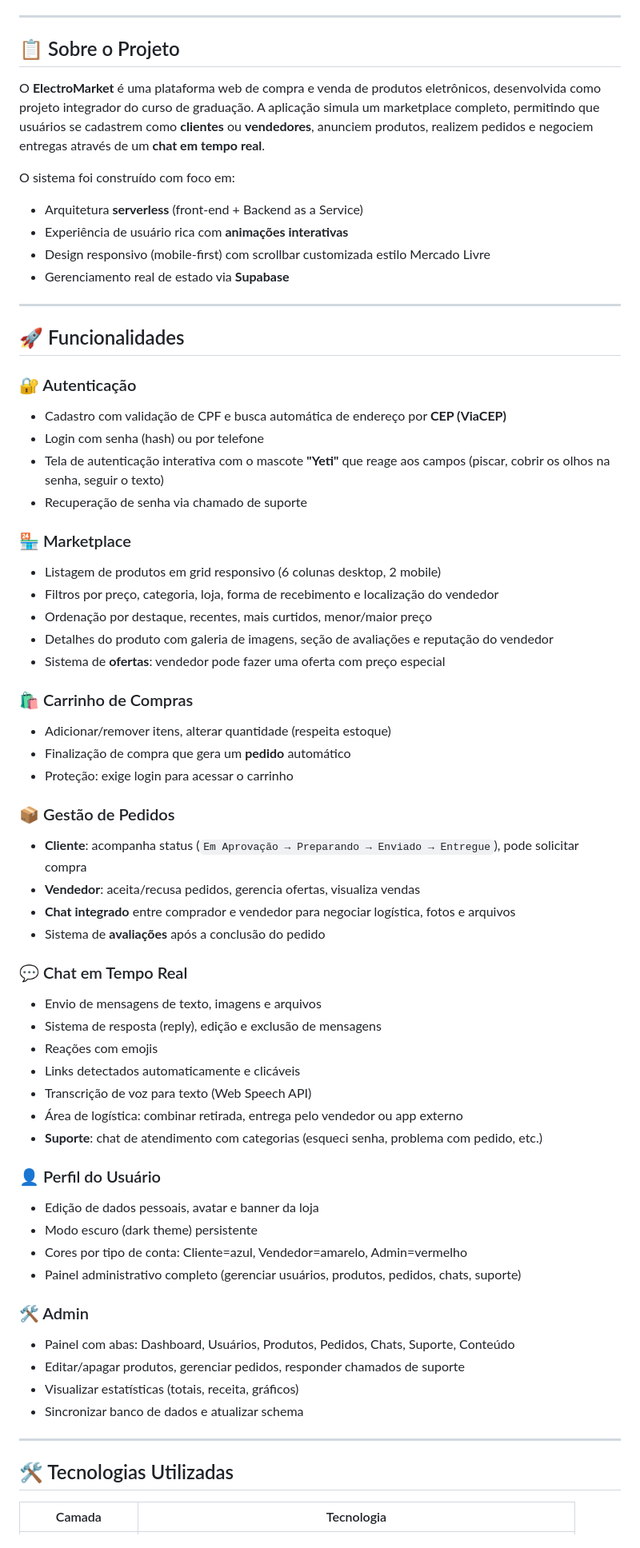
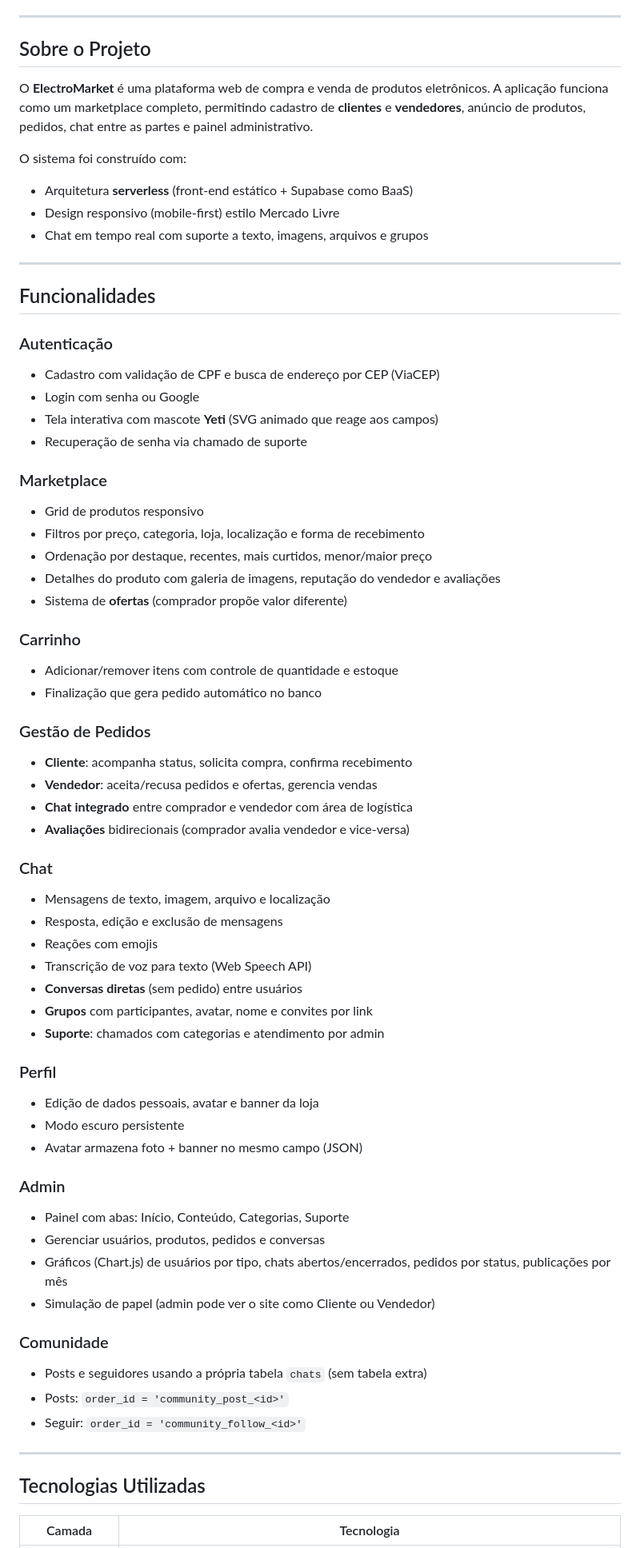
Before and after one commit to danielbarbosabr/Electro-Market, a Markdown page: README.md, the part around one of its changes. Shown at 80% size. Rendered like a GitHub page.

```diff
--- a/README.md
+++ b/README.md
@@ -8,68 +7,70 @@
 
 ---
 
-## 📋 Sobre o Projeto
+## Sobre o Projeto
 
-O **ElectroMarket** é uma plataforma web de compra e venda de produtos eletrônicos, desenvolvida como projeto integrador do curso de graduação. A aplicação simula um marketplace completo, permitindo que usuários se cadastrem como **clientes** ou **vendedores**, anunciem produtos, realizem pedidos e negociem entregas através de um **chat em tempo real**.
+O **ElectroMarket** é uma plataforma web de compra e venda de produtos eletrônicos. A aplicação funciona como um marketplace completo, permitindo cadastro de **clientes** e **vendedores**, anúncio de produtos, pedidos, chat entre as partes e painel administrativo.
 
-O sistema foi construído com foco em:
-- Arquitetura **serverless** (front-end + Backend as a Service)
-- Experiência de usuário rica com **animações interativas**
-- Design responsivo (mobile-first) com scrollbar customizada estilo Mercado Livre
-- Gerenciamento real de estado via **Supabase**
+O sistema foi construído com:
+- Arquitetura **serverless** (front-end estático + Supabase como BaaS)
+- Design responsivo (mobile-first) estilo Mercado Livre
+- Chat em tempo real com suporte a texto, imagens, arquivos e grupos
 
 ---
 
-## 🚀 Funcionalidades
+## Funcionalidades
 
-### 🔐 Autenticação
-- Cadastro com validação de CPF e busca automática de endereço por **CEP (ViaCEP)**
-- Login com senha (hash) ou por telefone
-- Tela de autenticação interativa com o mascote **"Yeti"** que reage aos campos (piscar, cobrir os olhos na senha, seguir o texto)
+### Autenticação
+- Cadastro com validação de CPF e busca de endereço por CEP (ViaCEP)
+- Login com senha ou Google
+- Tela interativa com mascote **Yeti** (SVG animado que reage aos campos)
 - Recuperação de senha via chamado de suporte
 
-### 🏪 Marketplace
-- Listagem de produtos em grid responsivo (6 colunas desktop, 2 mobile)
-- Filtros por preço, categoria, loja, forma de recebimento e localização do vendedor
+### Marketplace
+- Grid de produtos responsivo
+- Filtros por preço, categoria, loja, localização e forma de recebimento
 - Ordenação por destaque, recentes, mais curtidos, menor/maior preço
-- Detalhes do produto com galeria de imagens, seção de avaliações e reputação do vendedor
-- Sistema de **ofertas**: vendedor pode fazer uma oferta com preço especial
+- Detalhes do produto com galeria de imagens, reputação do vendedor e avaliações
+- Sistema de **ofertas** (comprador propõe valor diferente)
 
-### 🛍️ Carrinho de Compras
-- Adicionar/remover itens, alterar quantidade (respeita estoque)
-- Finalização de compra que gera um **pedido** automático
-- Proteção: exige login para acessar o carrinho
+### Carrinho
+- Adicionar/remover itens com controle de quantidade e estoque
+- Finalização que gera pedido automático no banco
 
-### 📦 Gestão de Pedidos
-- **Cliente**: acompanha status (`Em Aprovação → Preparando → Enviado → Entregue`), pode solicitar compra
-- **Vendedor**: aceita/recusa pedidos, gerencia ofertas, visualiza vendas
-- **Chat integrado** entre comprador e vendedor para negociar logística, fotos e arquivos
-- Sistema de **avaliações** após a conclusão do pedido
+### Gestão de Pedidos
+- **Cliente**: acompanha status, solicita compra, confirma recebimento
+- **Vendedor**: aceita/recusa pedidos e ofertas, gerencia vendas
+- **Chat integrado** entre comprador e vendedor com área de logística
+- **Avaliações** bidirecionais (comprador avalia vendedor e vice-versa)
 
-### 💬 Chat em Tempo Real
-- Envio de mensagens de texto, imagens e arquivos
-- Sistema de resposta (reply), edição e exclusão de mensagens
+### Chat
+- Mensagens de texto, imagem, arquivo e localização
+- Resposta, edição e exclusão de mensagens
 - Reações com emojis
-- Links detectados automaticamente e clicáveis
 - Transcrição de voz para texto (Web Speech API)
-- Área de logística: combinar retirada, entrega pelo vendedor ou app externo
-- **Suporte**: chat de atendimento com categorias (esqueci senha, problema com pedido, etc.)
+- **Conversas diretas** (sem pedido) entre usuários
+- **Grupos** com participantes, avatar, nome e convites por link
+- **Suporte**: chamados com categorias e atendimento por admin
 
-### 👤 Perfil do Usuário
+### Perfil
 - Edição de dados pessoais, avatar e banner da loja
-- Modo escuro (dark theme) persistente
-- Cores por tipo de conta: Cliente=azul, Vendedor=amarelo, Admin=vermelho
-- Painel administrativo completo (gerenciar usuários, produtos, pedidos, chats, suporte)
+- Modo escuro persistente
+- Avatar armazena foto + banner no mesmo campo (JSON)
 
-### 🛠️ Admin
-- Painel com abas: Dashboard, Usuários, Produtos, Pedidos, Chats, Suporte, Conteúdo
-- Editar/apagar produtos, gerenciar pedidos, responder chamados de suporte
-- Visualizar estatísticas (totais, receita, gráficos)
-- Sincronizar banco de dados e atualizar schema
+### Admin
+- Painel com abas: Início, Conteúdo, Categorias, Suporte
+- Gerenciar usuários, produtos, pedidos e conversas
+- Gráficos (Chart.js) de usuários por tipo, chats abertos/encerrados, pedidos por status, publicações por mês
+- Simulação de papel (admin pode ver o site como Cliente ou Vendedor)
+
+### Comunidade
+- Posts e seguidores usando a própria tabela `chats` (sem tabela extra)
+- Posts: `order_id = 'community_post_<id>'`
+- Seguir: `order_id = 'community_follow_<id>'`
 
 ---
 
-## 🛠️ Tecnologias Utilizadas
+## Tecnologias Utilizadas
 
 | Camada | Tecnologia |
 |--------|------------|
```
Also changed, not shown: other parts of README.md (+56 -209 lines).
